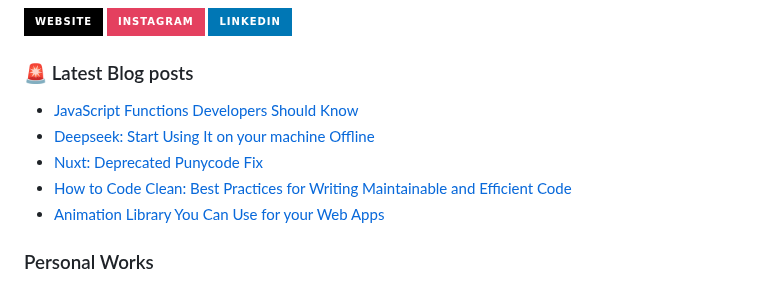
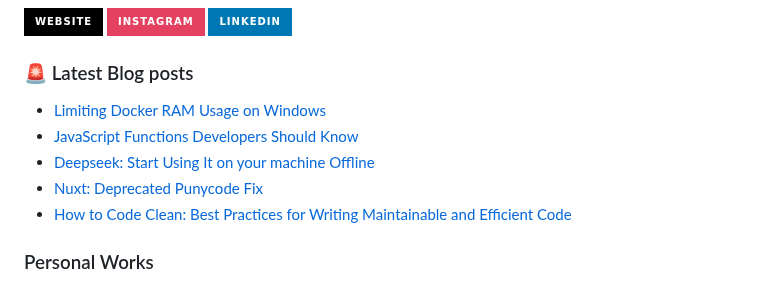
Before and after one commit to JenuelDev/JenuelDev, a Markdown page: README.md, the part around the change. Rendered like a GitHub page; badges without logos.

Commit message:
Updated with the latest blog posts

```diff
--- a/README.md
+++ b/README.md
@@ -42,11 +42,11 @@
 ### 🚨 Latest Blog posts
 
 <!-- BLOG-POST-LIST:START -->
+- [Limiting Docker RAM Usage on Windows](https://jenuel.dev/blog/Limiting-Docker-RAM-Usage-on-Windows)
 - [JavaScript Functions Developers Should Know](https://jenuel.dev/blog/JavaScript-Functions-Developers-Should-Know)
 - [Deepseek: Start Using It on your machine Offline](https://jenuel.dev/blog/Deepseek-Start-Using-It-on-your-machine-Offline)
 - [Nuxt: Deprecated Punycode Fix](https://jenuel.dev/blog/Nuxt-Deprecated-Punycode-Fix)
 - [How to Code Clean: Best Practices for Writing Maintainable and Efficient Code](https://jenuel.dev/blog/How-to-Code-Clean-Best-Practices-for-Writing-Maintainable-and-Efficient-Code)
-- [Animation Library You Can Use for your Web Apps](https://jenuel.dev/blog/Animation-Library-You-Can-Use-for-your-Web-Apps)
 <!-- BLOG-POST-LIST:END -->
 
 ### Personal Works
```
